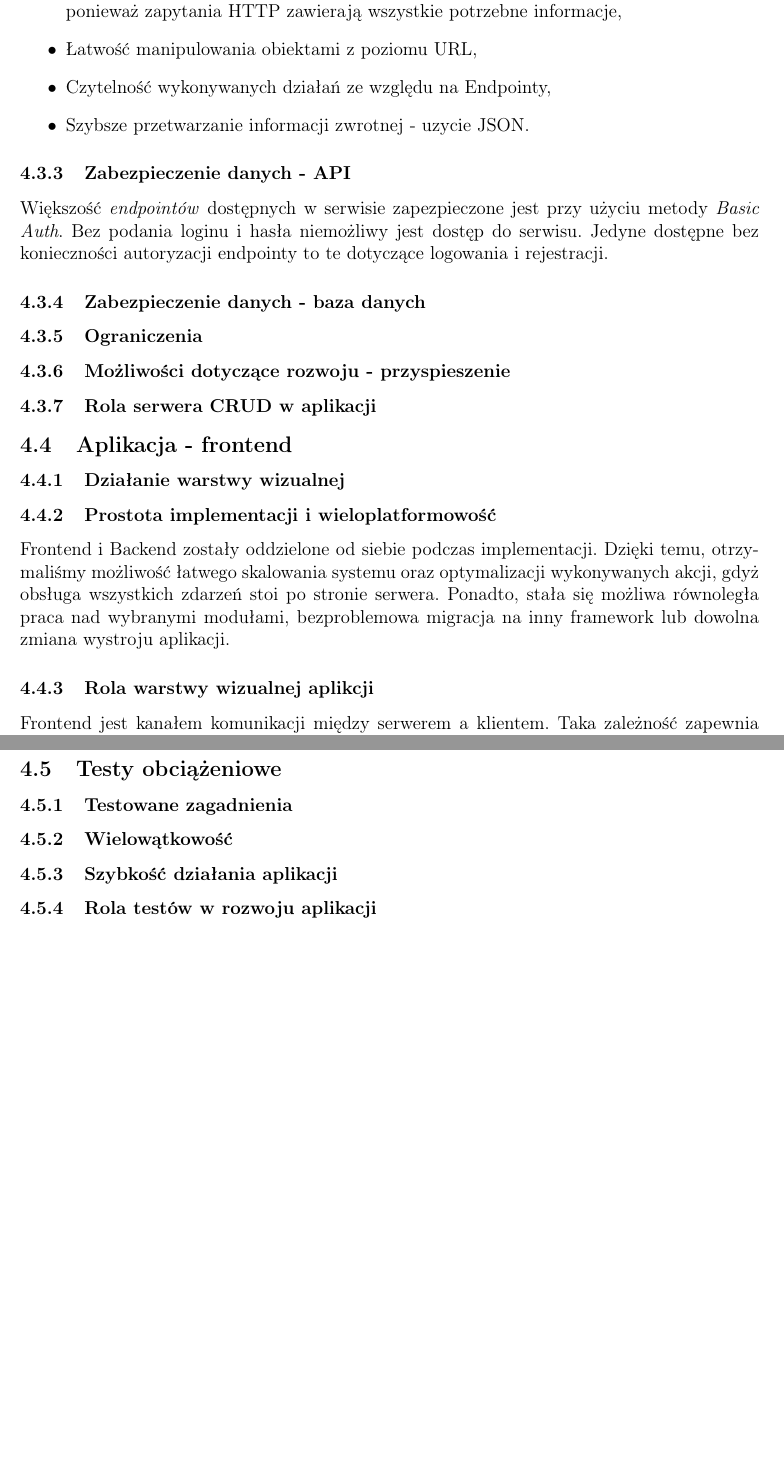
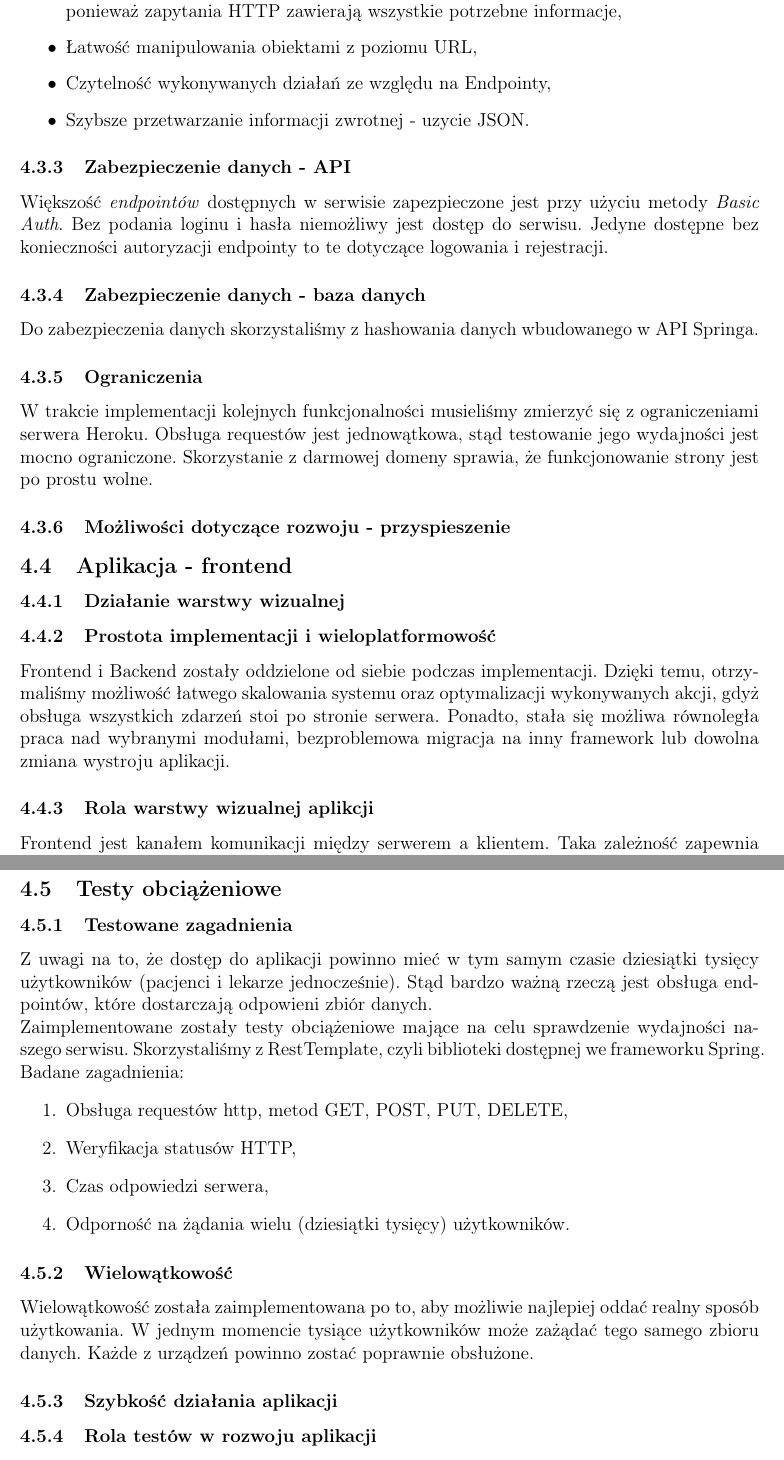
Before and after one commit to Krzysiulek/karta_pacjenta, a LaTeX document (documentation/dokumentacja_BD.tex, which reads documentation/backend.tex, documentation/frontend.tex, documentation/testy.tex): two parts of pages 4 and 5 of 5 before the commit and two parts of pages 4 and 5 of 6 after it, joined at a grey line, cut so that both start at the same text, the shorter picture padded with empty space. Compiled offline with pdfLaTeX.

Commit message:
structure refactor + testy added

```diff
--- a/documentation/backend.tex
+++ b/documentation/backend.tex
@@ -8,8 +9,9 @@ Dzięki ogromnej popularności aplikacji internetowych opartych na języku \text
 Większość \textit{endpointów} dostępnych w serwisie zapezpieczone jest przy użyciu metody \textit{Basic Auth}. Bez podania loginu i hasła niemożliwy jest dostęp do serwisu. Jedyne dostępne bez konieczności autoryzacji endpointy to te dotyczące logowania i rejestracji.
 
 \subsubsection{Zabezpieczenie danych - baza danych}
-
+Do zabezpieczenia danych skorzystaliśmy z hashowania danych wbudowanego w API Springa.
 
 \subsubsection{Ograniczenia}
+W trakcie implementacji kolejnych funkcjonalności musieliśmy zmierzyć się z ograniczeniami serwera Heroku. Obsługa requestów jest jednowątkowa, stąd testowanie jego wydajności jest mocno ograniczone.
+Skorzystanie z darmowej domeny sprawia, że funkcjonowanie strony jest po prostu wolne.
 \subsubsection{Możliwości dotyczące rozwoju - przyspieszenie}
-\subsubsection{Rola serwera CRUD w aplikacji}
--- a/documentation/frontend.tex
+++ b/documentation/frontend.tex
@@ -1,4 +1,4 @@
 \subsubsection{Działanie warstwy wizualnej}
 \subsubsection{Prostota implementacji i wieloplatformowość}
-\input{frontimpl.tex}
+\input{front/frontimpl.tex}
 \subsubsection{Rola warstwy wizualnej aplikcji}
--- a/documentation/testy.tex
+++ b/documentation/testy.tex
@@ -1,4 +1,7 @@
 \subsubsection{Testowane zagadnienia}
+\input{testy/testowane_zagadnienia.tex}
 \subsubsection{Wielowątkowość}
+\input{testy/wielowatkowosc.tex}
 \subsubsection{Szybkość działania aplikacji}
+\input{testy/szybkoscdzialaniaaplikacji.tex}
 \subsubsection{Rola testów w rozwoju aplikacji}
--- /dev/null
+++ b/documentation/testy/testowane_zagadnienia.tex
@@ -0,0 +1,11 @@
+Z uwagi na to, że dostęp do aplikacji powinno mieć w tym samym czasie dziesiątki tysięcy użytkowników (pacjenci i lekarze jednocześnie).
+Stąd bardzo ważną rzeczą jest obsługa endpointów, które dostarczają odpowieni zbiór danych.\\
+Zaimplementowane zostały testy obciążeniowe mające na celu sprawdzenie wydajności naszego serwisu.
+Skorzystaliśmy z RestTemplate, czyli biblioteki dostępnej we frameworku Spring.\\
+Badane zagadnienia:
+\begin{enumerate}
+\item Obsługa requestów http, metod GET, POST, PUT, DELETE,
+\item Weryfikacja statusów HTTP,
+\item Czas odpowiedzi serwera,
+\item Odporność na żądania wielu (dziesiątki tysięcy) użytkowników.
+\end{enumerate}
--- /dev/null
+++ b/documentation/testy/wielowatkowosc.tex
@@ -0,0 +1,2 @@
+Wielowątkowość została zaimplementowana po to, aby możliwie najlepiej oddać realny sposób użytkowania.
+W jednym momencie tysiące użytkowników może zażądać tego samego zbioru danych. Każde z urządzeń powinno zostać poprawnie obsłużone.
```
Also changed, not shown: documentation/testy/rolatestow.tex (added, +1 -0 lines), documentation/front/frontimpl.tex (renamed from documentation/frontimpl.tex), documentation/front/frontrola.tex (renamed from documentation/frontrola.tex), documentation/testy/szybkoscdzialaniaaplikacji.tex (added), documentation/backend.tex (1 more changed lines), documentation/frontend.tex (2 more changed lines), documentation/testy.tex (1 more changed lines).
